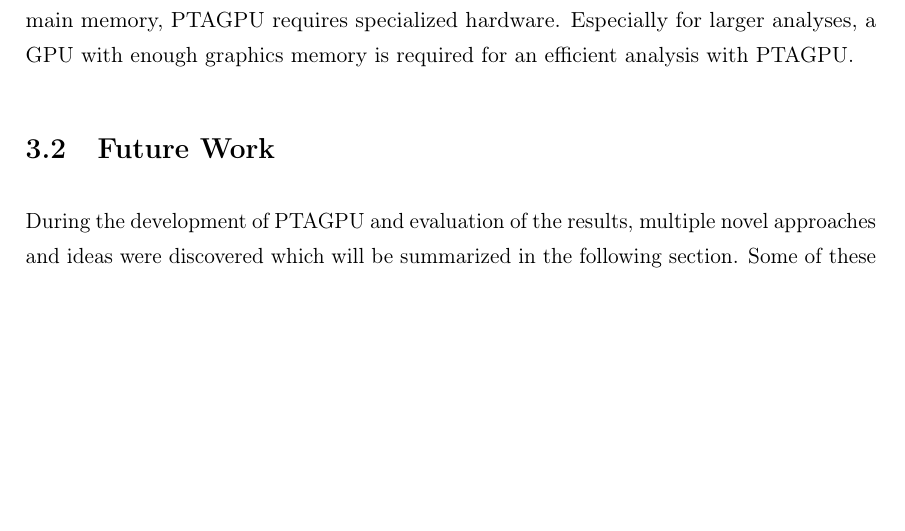
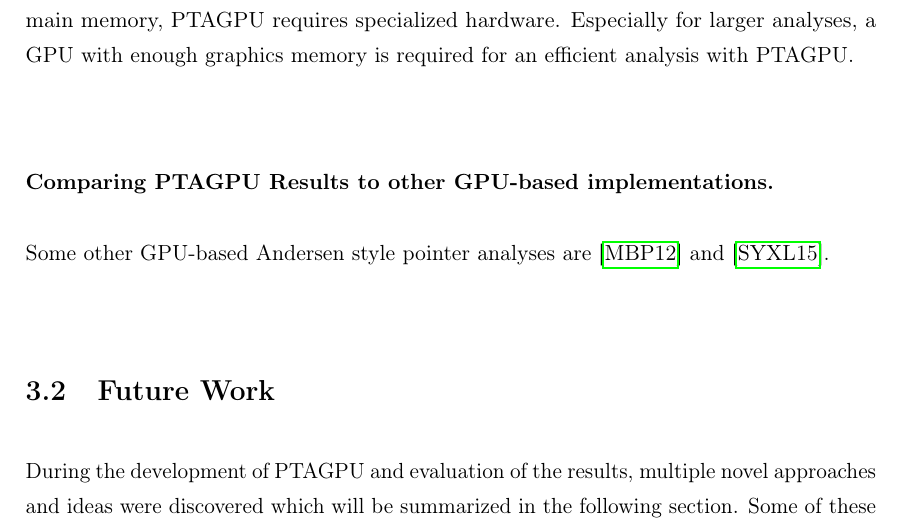
Before and after one commit to lukasboettcher/msc-paper, a LaTeX thesis (main.tex, which reads include/chap3_conclusion.tex): part of page 80 of 98, cut so that both start at the same text, the shorter picture padded with empty space. Compiled offline with pdfLaTeX.

Commit message:
compare ptagpu to other gpu ptas

```diff
--- a/include/chap3_conclusion.tex
+++ b/include/chap3_conclusion.tex
@@ -22,6 +22,8 @@ Still, the majority of benchmark programs did profit from the parallel analysis
 Although the results indicate that PTAGPU generally outperforms the CPU counterparts in larger benchmarks, it should be acknowledged that it is difficult to establish a fair comparison betwenn CPU and GPU pointer analysis implementations.
 Both in terms of upfront cost and power consumption both implementations are vastly different. While the SVF wavediff algorithm can be executed on almost any modern computer with sufficient main memory, PTAGPU requires specialized hardware. Especially for larger analyses, a GPU with enough graphics memory is required for an efficient analysis with PTAGPU.
 
+\subsubsection{Comparing PTAGPU Results to other GPU-based implementations.}
+Some other GPU-based Andersen style pointer analyses are \cite{mendez2012gpu} and \cite{su2015efficient}.
 \section{Future Work}
 During the development of PTAGPU and evaluation of the results, multiple novel approaches and ideas were discovered which will be summarized in the following section.
 Some of these approaches could be used to further improve the performance of PTAGPU and alleviate shortcomings and limitations discovered during development.
```
